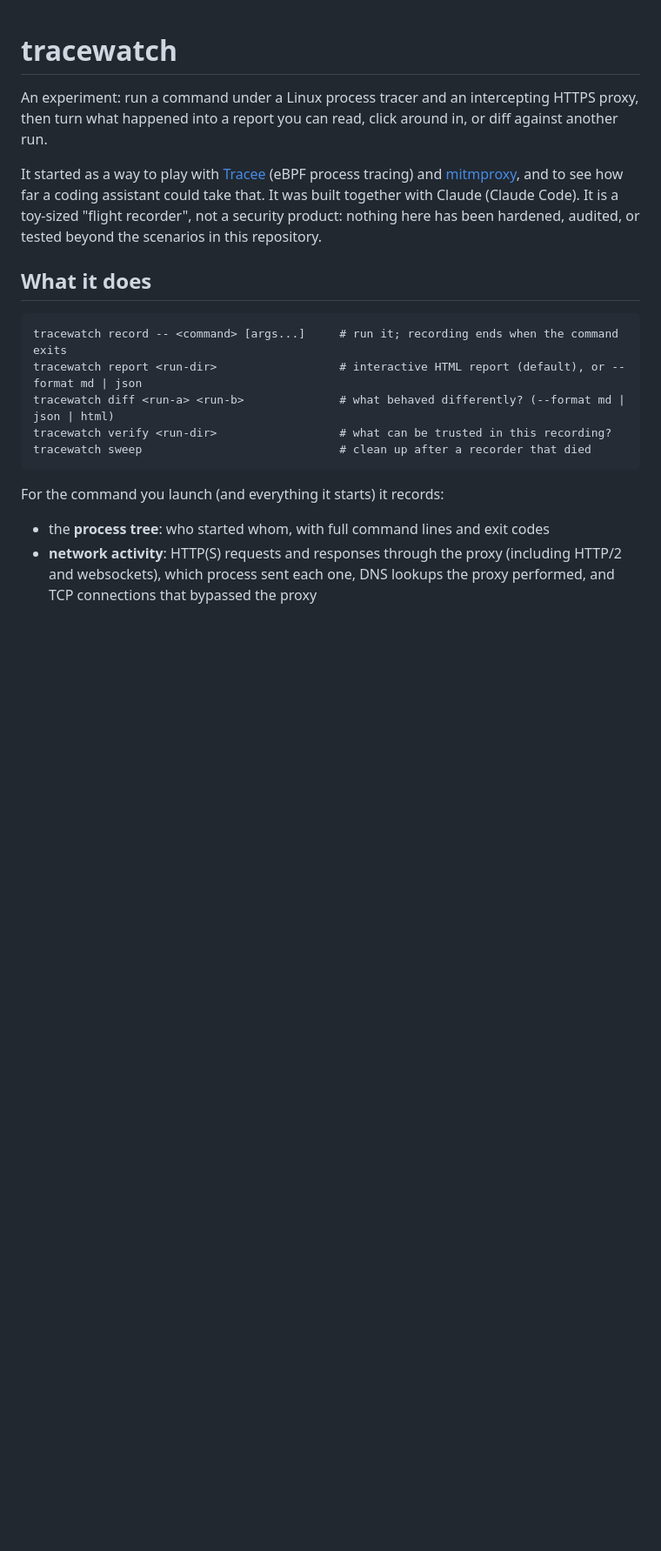
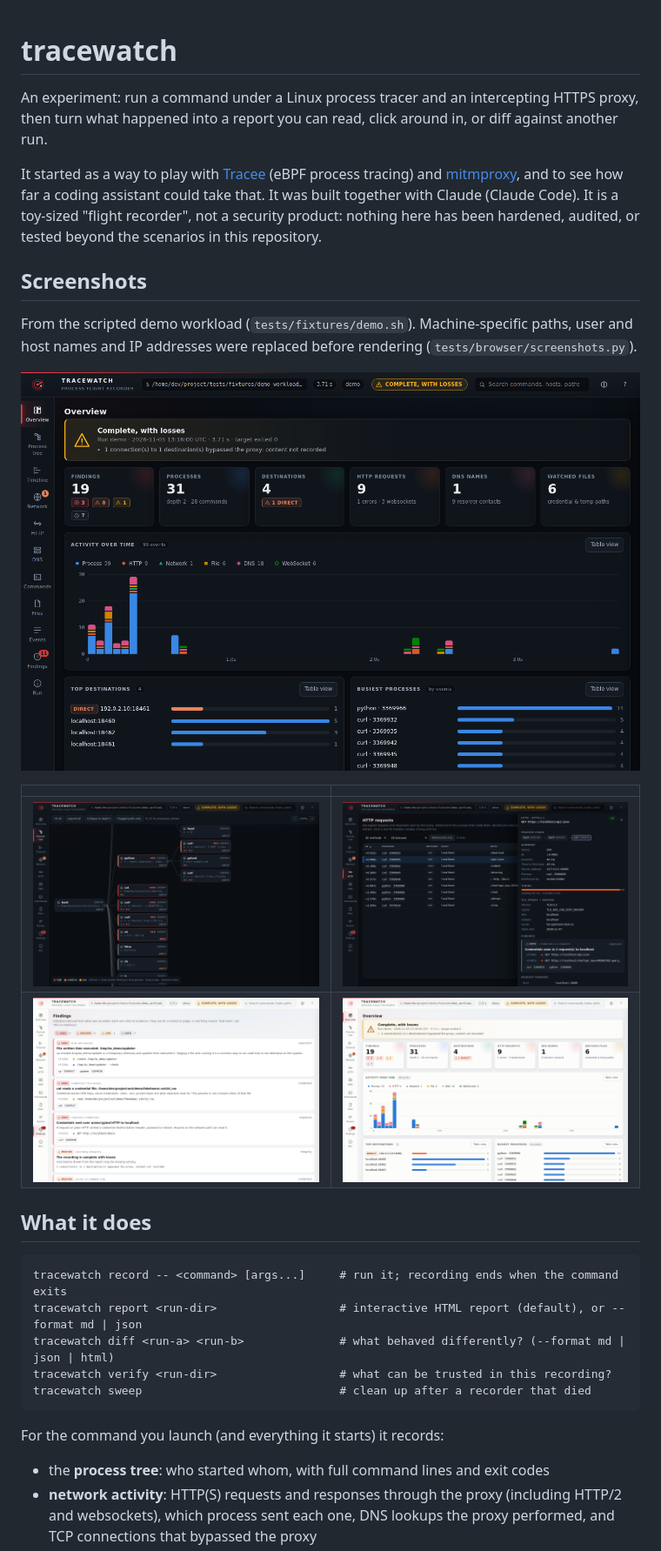
Before and after one commit to andrewbrooks/tracewatch, a Markdown page: README.md, the part around the change. Shown at 87% size. Rendered like a GitHub page; pictures changed too: docs/screenshots/findings-light.png (added), docs/screenshots/http-detail.png (added), docs/screenshots/overview-dark.png (added); blank space fills up the shorter version.

Commit message:
Sanitized README screenshots (paths, names, IPs replaced before rendering, with a leak check)

```diff
--- a/README.md
+++ b/README.md
@@ -7,6 +7,18 @@ It started as a way to play with [Tracee](https://github.com/aquasecurity/tracee
 [mitmproxy](https://mitmproxy.org/), and to see how far a coding assistant could take that. It was built together with
 Claude (Claude Code). It is a toy-sized "flight recorder", not a security product: nothing here has been hardened,
 audited, or tested beyond the scenarios in this repository.
+
+## Screenshots
+
+From the scripted demo workload (`tests/fixtures/demo.sh`). Machine-specific paths, user and host names and IP
+addresses were replaced before rendering (`tests/browser/screenshots.py`).
+
+![Overview, dark theme](docs/screenshots/overview-dark.png)
+
+| | |
+|---|---|
+| ![Process tree](docs/screenshots/process-tree.png) | ![Request details](docs/screenshots/http-detail.png) |
+| ![Findings, light theme](docs/screenshots/findings-light.png) | ![Overview, light theme](docs/screenshots/overview-light.png) |
 
 ## What it does
 
```
Also changed, not shown: docs/screenshots/phone-dark.png (added), 3 other files.
